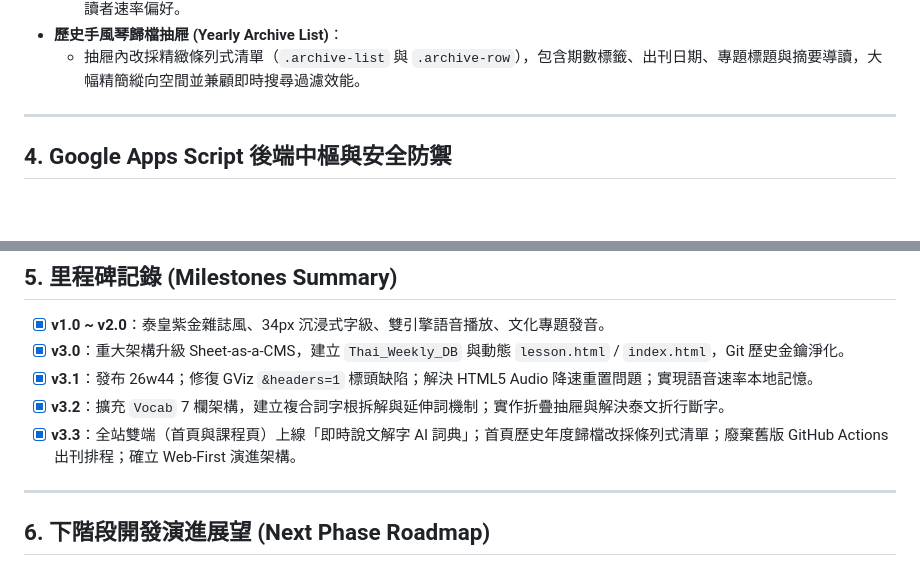
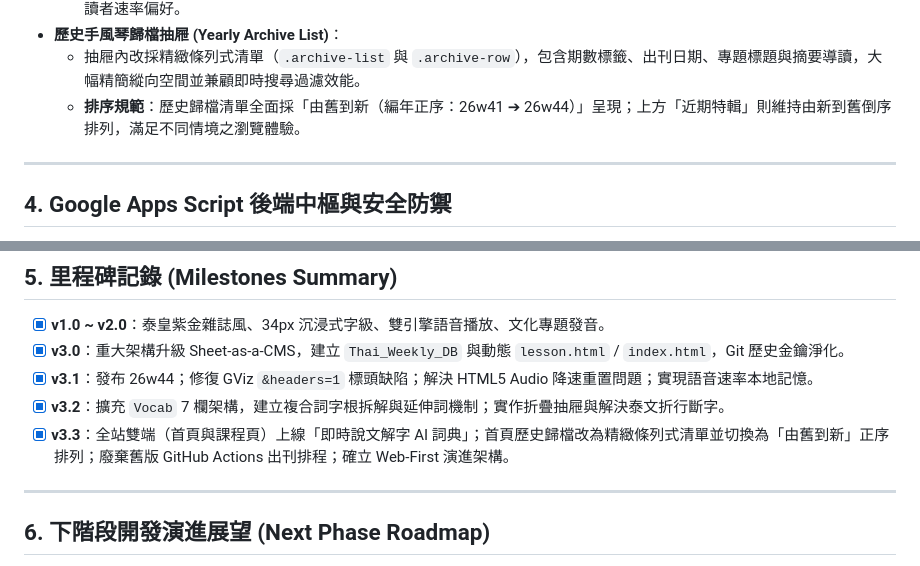
Before and after one commit to voyagermartin/Thai_Weekly, a Markdown page: HANDBOOK.MD, 2 parts joined by grey strips. GitHub-like rendering; blank space fills up the shorter version.

Commit message:
docs(handbook): update date and document chronological sorting rule for archive list

```diff
--- a/HANDBOOK.MD
+++ b/HANDBOOK.MD
@@ -81,6 +81,7 @@ Thai_Weekly/
   - 鎖定 `enforceRate()` 與 `audio.defaultPlaybackRate`，確保 0.75x 與 1.0x 顯著區別，並以 `localStorage` 持久化記憶讀者速率偏好。
 * **歷史手風琴歸檔抽屜 (Yearly Archive List)**：
   - 抽屜內改採精緻條列式清單（`.archive-list` 與 `.archive-row`），包含期數標籤、出刊日期、專題標題與摘要導讀，大幅精簡縱向空間並兼顧即時搜尋過濾效能。
+  - **排序規範**：歷史歸檔清單全面採「由舊到新（編年正序：26w41 ➔ 26w44）」呈現；上方「近期特輯」則維持由新到舊倒序排列，滿足不同情境之瀏覽體驗。
 
 ---
 
@@ -106,7 +107,7 @@ Thai_Weekly/
 - [x] **v3.0**：重大架構升級 Sheet-as-a-CMS，建立 `Thai_Weekly_DB` 與動態 `lesson.html` / `index.html`，Git 歷史金鑰淨化。
 - [x] **v3.1**：發布 26w44；修復 GViz `&headers=1` 標頭缺陷；解決 HTML5 Audio 降速重置問題；實現語音速率本地記憶。
 - [x] **v3.2**：擴充 `Vocab` 7 欄架構，建立複合詞字根拆解與延伸詞機制；實作折疊抽屜與解決泰文折行斷字。
-- [x] **v3.3**：全站雙端（首頁與課程頁）上線「即時說文解字 AI 詞典」；首頁歷史年度歸檔改採條列式清單；廢棄舊版 GitHub Actions 出刊排程；確立 Web-First 演進架構。
+- [x] **v3.3**：全站雙端（首頁與課程頁）上線「即時說文解字 AI 詞典」；首頁歷史歸檔改為精緻條列式清單並切換為「由舊到新」正序排列；廢棄舊版 GitHub Actions 出刊排程；確立 Web-First 演進架構。
 
 ---
 
```
Also changed, not shown: other parts of HANDBOOK.MD (+1 -1 lines).
